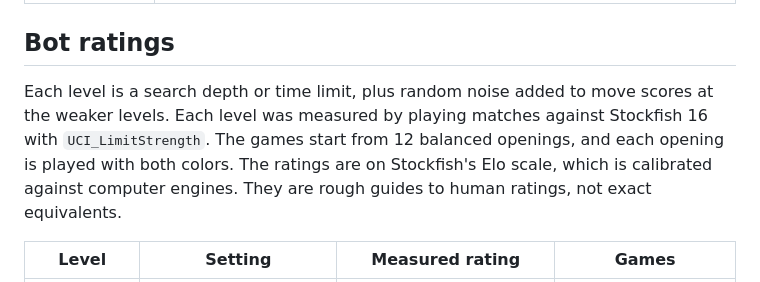
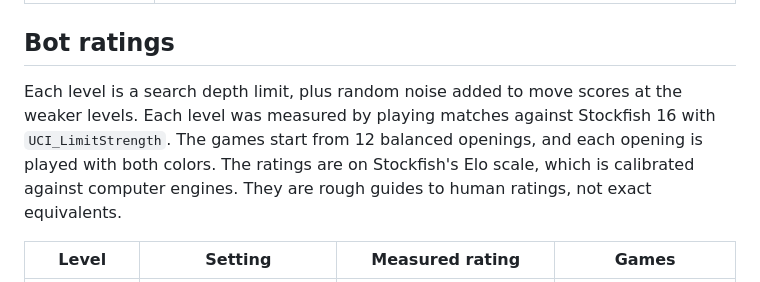
Before and after one commit to ninjabaloney06-sketch/chess.free, a Markdown page: chess/README.md, the part around the change. Drawn GitHub-style.

Commit message:
README: levels are depth-limited
Co-Authored-By: Claude Opus 5.5 <noreply@anthropic.com>
Claude-Session: https://claude.ai/code/session_01Lcfk4vjG7V12w3ePQ52aAK

```diff
--- a/chess/README.md
+++ b/chess/README.md
@@ -29,7 +29,7 @@ A complete chess game on a stone board with hand-drawn black and white pieces. A
 
 ## Bot ratings
 
-Each level is a search depth or time limit, plus random noise added to move scores at the weaker levels. Each level was measured by playing matches against Stockfish 16 with `UCI_LimitStrength`. The games start from 12 balanced openings, and each opening is played with both colors. The ratings are on Stockfish's Elo scale, which is calibrated against computer engines. They are rough guides to human ratings, not exact equivalents.
+Each level is a search depth limit, plus random noise added to move scores at the weaker levels. Each level was measured by playing matches against Stockfish 16 with `UCI_LimitStrength`. The games start from 12 balanced openings, and each opening is played with both colors. The ratings are on Stockfish's Elo scale, which is calibrated against computer engines. They are rough guides to human ratings, not exact equivalents.
 
 | Level | Setting | Measured rating | Games |
 |---|---|---|---|
```
